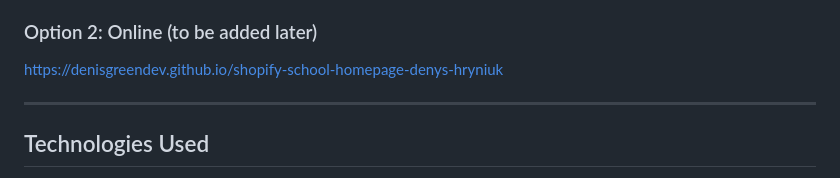
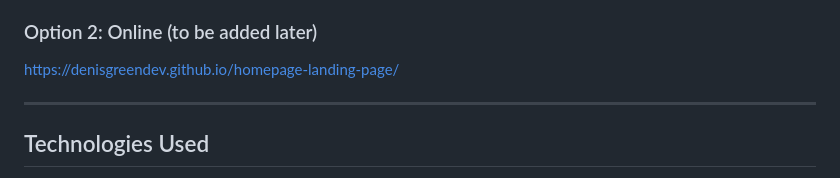
Before and after one commit to denisgreendev/homepage-landing-page, a Markdown page: README.md, the part around the change. Rendered like a GitHub page.

```diff
--- a/README.md
+++ b/README.md
@@ -14,7 +14,7 @@ The website is based on a Figma design provided by the client.
 4. The site will open in your default browser
 
 ### Option 2: Online (to be added later)
-https://denisgreendev.github.io/shopify-school-homepage-denys-hryniuk
+https://denisgreendev.github.io/homepage-landing-page/
 
 ---
 
```
